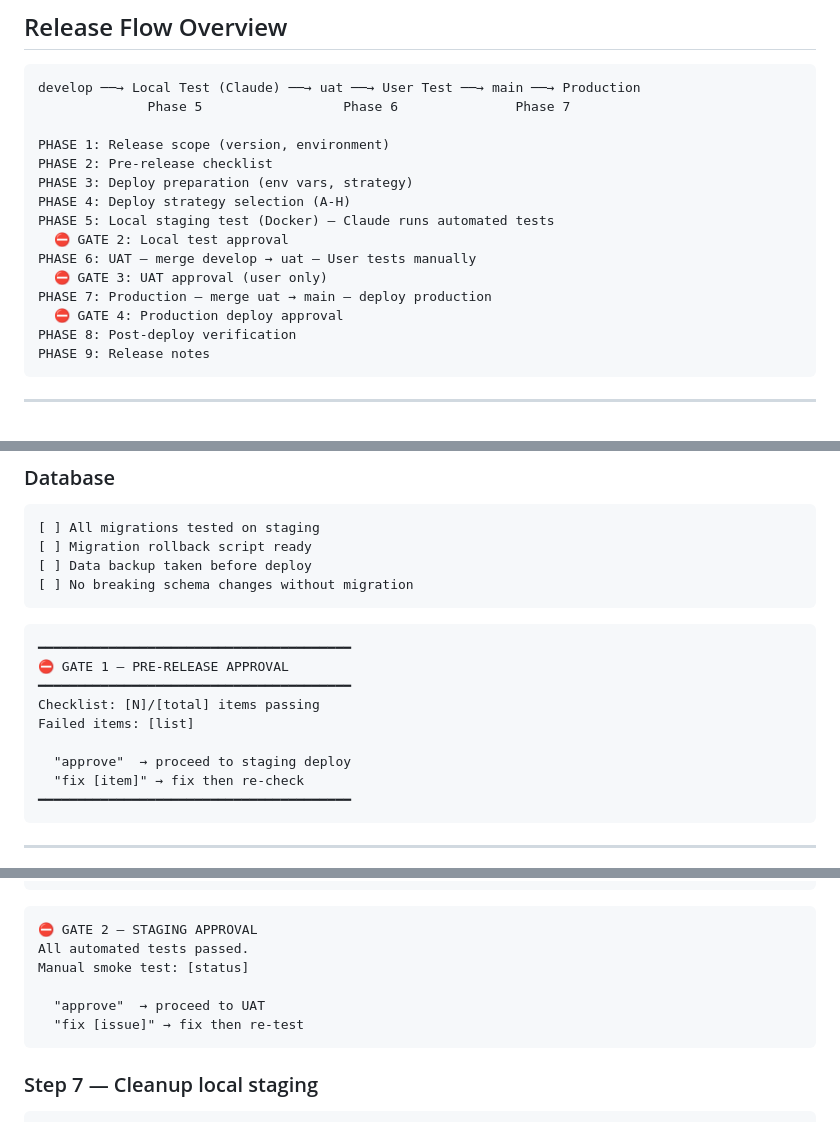
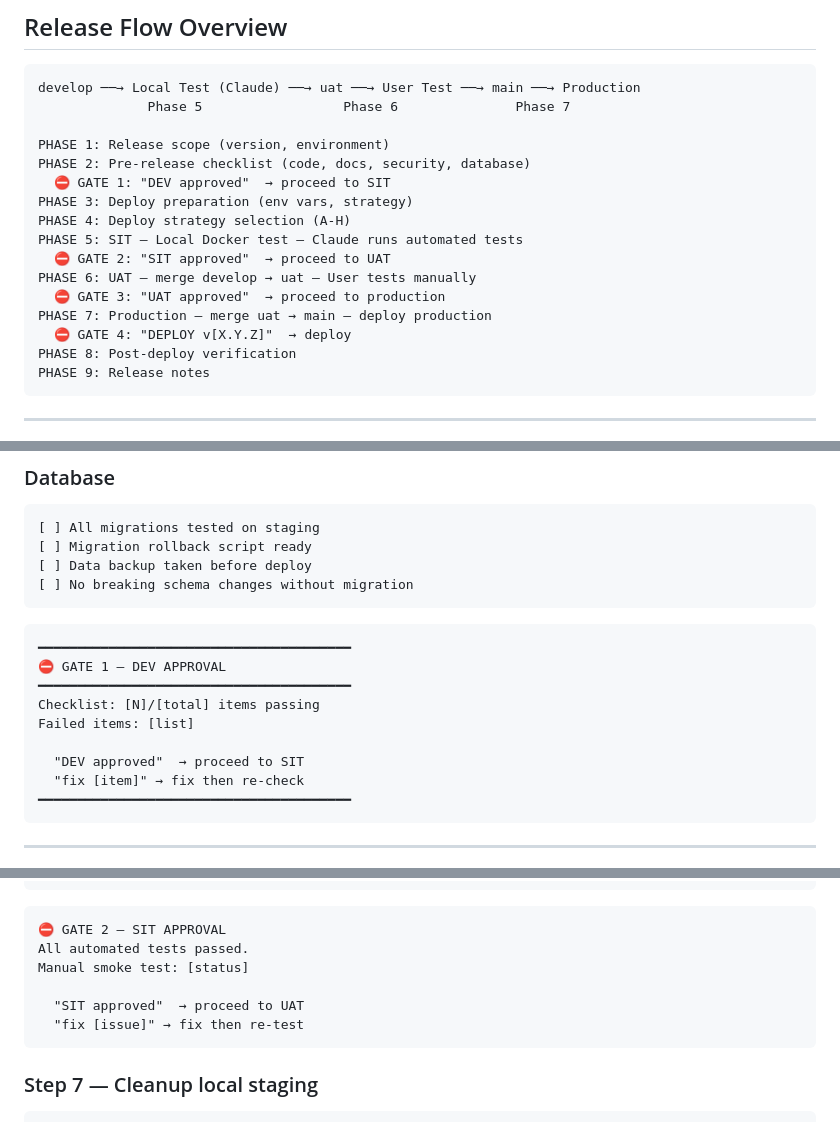
Before and after one commit to clickzika/dev-starter, a Markdown page: sdlc/dev-release.md, 3 parts joined by grey strips. Rendered like a GitHub page.

Commit message:
Rename gates: Gate 1 DEV approved, Gate 2 SIT approved, Gate 3 UAT approved, Gate 4 DEPLOY

````diff
--- a/sdlc/dev-release.md
+++ b/sdlc/dev-release.md
@@ -15,15 +15,16 @@ develop ──→ Local Test (Claude) ──→ uat ──→ User Test ──
               Phase 5                  Phase 6               Phase 7
 
 PHASE 1: Release scope (version, environment)
-PHASE 2: Pre-release checklist
+PHASE 2: Pre-release checklist (code, docs, security, database)
+  ⛔ GATE 1: "DEV approved"  → proceed to SIT
 PHASE 3: Deploy preparation (env vars, strategy)
 PHASE 4: Deploy strategy selection (A-H)
-PHASE 5: Local staging test (Docker) — Claude runs automated tests
-  ⛔ GATE 2: Local test approval
+PHASE 5: SIT — Local Docker test — Claude runs automated tests
+  ⛔ GATE 2: "SIT approved"  → proceed to UAT
 PHASE 6: UAT — merge develop → uat — User tests manually
-  ⛔ GATE 3: UAT approval (user only)
+  ⛔ GATE 3: "UAT approved"  → proceed to production
 PHASE 7: Production — merge uat → main — deploy production
-  ⛔ GATE 4: Production deploy approval
+  ⛔ GATE 4: "DEPLOY v[X.Y.Z]"  → deploy
 PHASE 8: Post-deploy verification
 PHASE 9: Release notes
 ```
@@ -90,12 +91,12 @@ Agent verifies each item before allowing release:
 
 ```
 ━━━━━━━━━━━━━━━━━━━━━━━━━━━━━━━━━━━━━━━━
-⛔ GATE 1 — PRE-RELEASE APPROVAL
+⛔ GATE 1 — DEV APPROVAL
 ━━━━━━━━━━━━━━━━━━━━━━━━━━━━━━━━━━━━━━━━
 Checklist: [N]/[total] items passing
 Failed items: [list]
 
-  "approve"  → proceed to staging deploy
+  "DEV approved"  → proceed to SIT
   "fix [item]" → fix then re-check
 ━━━━━━━━━━━━━━━━━━━━━━━━━━━━━━━━━━━━━━━━
 ```
@@ -555,11 +556,11 @@ Manual Smoke Test:  [✅/❌] (user verifies)
 ```
 
 ```
-⛔ GATE 2 — STAGING APPROVAL
+⛔ GATE 2 — SIT APPROVAL
 All automated tests passed.
 Manual smoke test: [status]
 
-  "approve"  → proceed to UAT
+  "SIT approved"  → proceed to UAT
   "fix [issue]" → fix then re-test
 ```
 
````
Also changed, not shown: other parts of sdlc/dev-release.md (+1 -1 lines).
